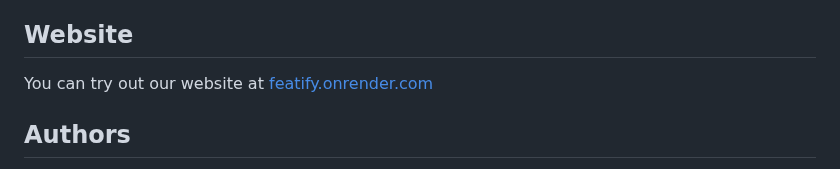
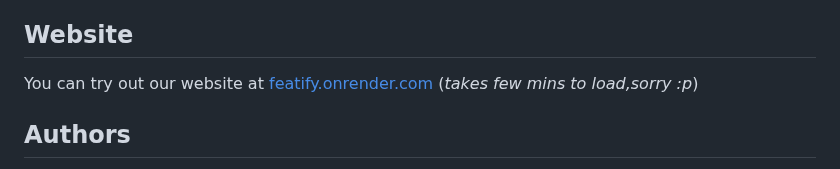
Before and after one commit to TechShivvy/Feat.ify, a Markdown page: README.md, the part around the change. Rendered like a GitHub page.

```diff
--- a/README.md
+++ b/README.md
@@ -101,7 +101,7 @@ When creating the Spotify API key, users must specify the redirect URL. This URL
 
 
 ## Website
-You can try out our website at [featify.onrender.com](https://featify.onrender.com/)
+You can try out our website at [featify.onrender.com](https://featify.onrender.com/) (_takes few mins to load,sorry :p_)
 ## Authors
 
 - [@Hitesh](https://github.com/Hitesh1090)
```
